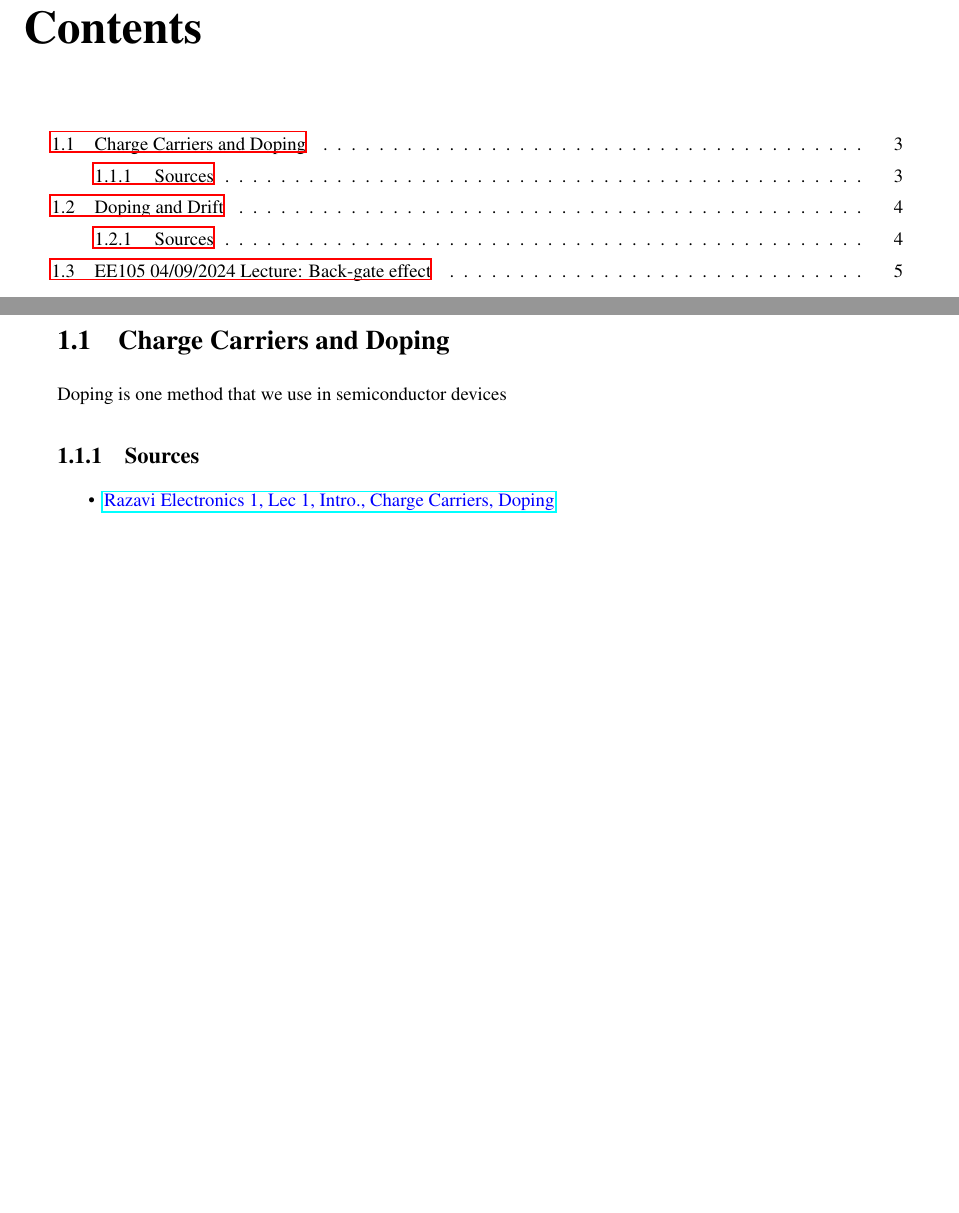
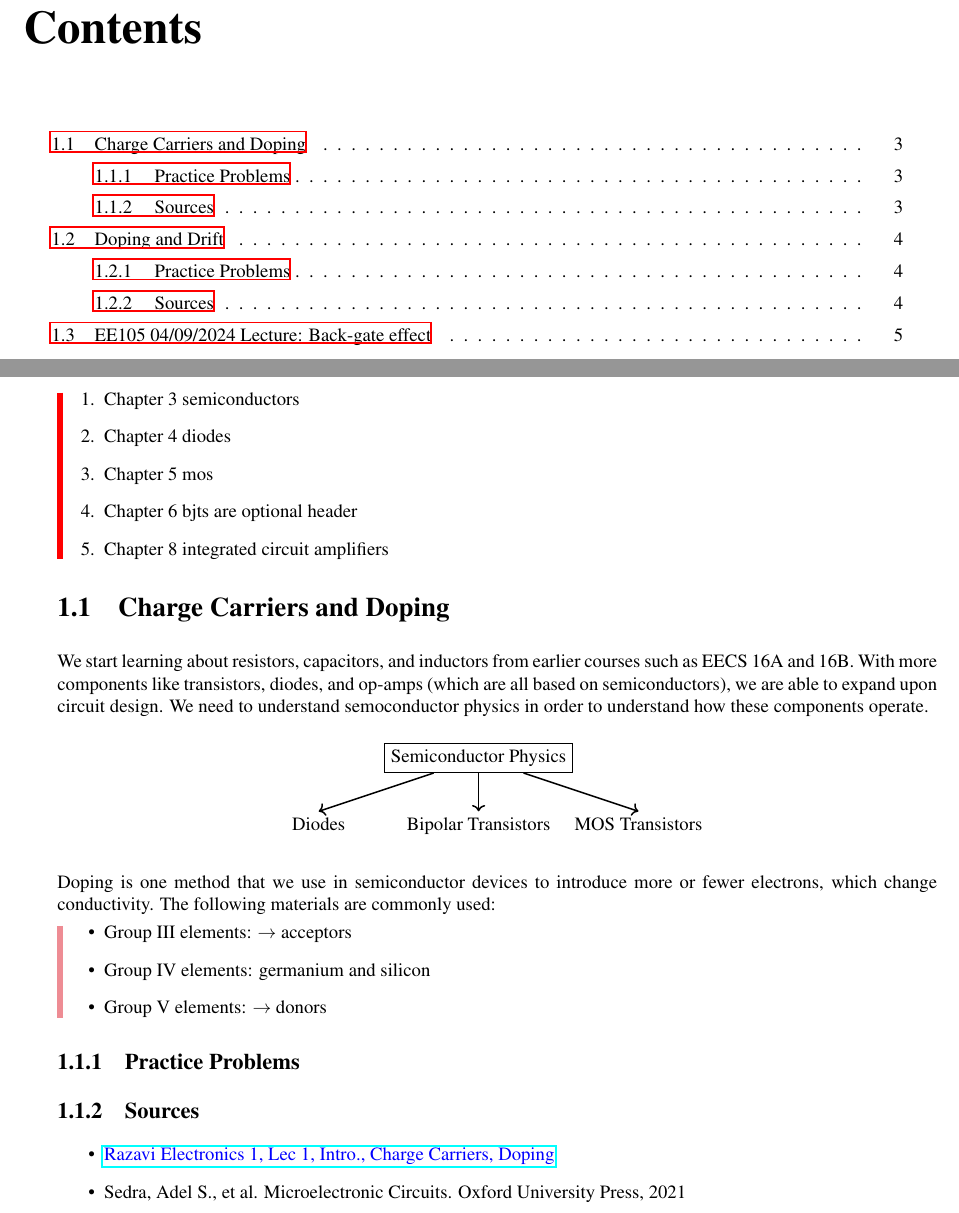
Before and after one commit to damanicluck/EE-notes, a LaTeX book (main.tex, which reads chapters/ch01.tex, header.sty): two parts of pages 2 and 3 of 5, joined at a grey line, cut so that both start at the same text, the shorter picture padded with empty space. Compiled offline with LaTeX, dvips and Ghostscript.

Commit message:
starting razavi lec1 and added new header code

```diff
--- a/chapters/ch01.tex
+++ b/chapters/ch01.tex
@@ -1,8 +1,26 @@
 \section{Charge Carriers and Doping}
+We start learning about resistors, capacitors, and inductors from earlier courses such as EECS 16A and 16B. With more components like transistors, diodes, and op-amps (which are all based on semiconductors), we are able to expand upon circuit design. We need to understand semoconductor physics in order to understand how these components operate.
+\begin{center}
+    \begin{tikzpicture}
+        \node[draw, align=center] (text) {Semiconductor Physics};
+        \draw[->, thick] (text) -- ++(0,-1) node[below] {Bipolar Transistors};
+        \draw[->, thick] (text) -- ++(-3,-1) node[below] {Diodes};
+        \draw[->, thick] (text) -- ++(3,-1) node[below] {MOS Transistors};
+    \end{tikzpicture}
+\end{center}
 
-Doping is one method that we use in semiconductor devices
+
+Doping is one method that we use in semiconductor devices to introduce more or fewer electrons, which change conductivity. The following materials are commonly used:
+\begin{pline}
+    \item Group III elements: $\rightarrow$ acceptors
+    \item Group IV elements: germanium and silicon
+    \item Group V elements: $\rightarrow$ donors
+\end{pline}
+
+\subsection{Practice Problems}
 
 \subsection{Sources}
 \begin{itemize}
     \item \href{https://www.youtube.com/watch?v=yQDfVJzEymI}{\textcolor{blue}{Razavi Electronics 1, Lec 1, Intro., Charge Carriers, Doping}}
+    \item Sedra, Adel S., et al. Microelectronic Circuits. Oxford University Press, 2021
 \end{itemize}
--- a/header.sty
+++ b/header.sty
@@ -3,6 +3,7 @@
 % Packages Used
 %===============================================================
 %%%%%% Copied from ee16.sty
+\AtBeginDocument{\RenewCommandCopy\qty\SI}
 \usepackage{amsmath,textcomp,enumerate,mathtools,etoolbox}
 \usepackage{pgfplots}
 \usepackage{times,latexsym,comment,latexsym,epsf,amssymb,graphicx,url,amsmath,amsfonts,textcomp}
@@ -25,6 +26,7 @@
 \font\dunhb=cmdunh10 scaled \magstep2
 \font\dunha=cmdunh10 scaled \magstep2
 \date{}
+\usepackage{amsthm}
 \usepackage{changepage}
 \usepackage{tikz}
 \usetikzlibrary{calc}
@@ -41,6 +43,7 @@
 \usepackage{cancel}
 \usepackage{commath}
 \usepackage{mathdots}
+\usepackage[framemethod=TikZ]{mdframed}
 \usepackage{subcaption}
 \usepackage[american,siunitx]{circuitikz}
 \sisetup{per-mode=fraction}
@@ -129,56 +132,92 @@
         ]}
     {\end{tcolorbox}}
 
+% adapted from https://tex.stackexchange.com/questions/296463/how-to-create-theorem-boxes
+\usepackage{amsmath}
+\usepackage{cleveref}
+\usepackage[most]{tcolorbox}
+
+\newtcbtheorem[no counter]{Define}{Definition}{
+  enhanced,
+  sharp corners,
+  attach boxed title to top left={
+    yshifttext=-1mm
+  },
+  colback=white,
+  colframe=blue!25,
+  fonttitle=\bfseries,
+  coltitle=black,
+  boxed title style={
+    sharp corners,
+    size=small,
+    colback=blue!25,
+    colframe=blue!25,
+  }
+}{prf}
+
 % copied from : https://tex.stackexchange.com/questions/481532star-wye-electrical-connection-math-symbol
 \newcommand\wye{\scalerel*{\stackengine{-1pt}{%
   \rotatebox[origin=c]{30}{\rule{10pt}{.9pt}}\kern-1pt%
   \rotatebox[origin=c]{-30}{\rule{10pt}{1.3pt}}}{%
   \rule{.9pt}{10pt}}{O}{c}{F}{F}{S}}{\Delta}}
 
+
+
+% used for listing things
+\newenvironment{pline}{\begin{itemize}}{\end{itemize}}
+% used for equations
+\newenvironment{gline}{\begin{itemize}}{\end{itemize}}
+\newenvironment{todo}{\begin{enumerate}}{\end{enumerate}}
+
 % FROM BRANDON: https://github.com/Bransthre/eecs127-notes/blob/main/ln.sty changed colors but i want to be able to
-\definecolor{silver}{rgb}{0.75, 0.75, 0.75}
-\definecolor{ice}{rgb}{0.44, 0.65, 0.82}
-\definecolor{mayablue}{rgb}{0.45, 0.76, 0.98}
-\definecolor{lavenderblue}{rgb}{0.8, 0.8, 1.0}
-\usepackage[many]{tcolorbox}
-\tcbuselibrary{skins, breakable, theorems}
-\newenvironment{bindenum}{\begin{itemize}}{\end{itemize}}
-\tcolorboxenvironment{bindenum}
+% \definecolor{silver}{rgb}{0.75, 0.75, 0.75}
+% \definecolor{ice}{rgb}{0.44, 0.65, 0.82}
+% \definecolor{mayablue}{rgb}{0.45, 0.76, 0.98}
+% \definecolor{lavenderblue}{rgb}{0.8, 0.8, 1.0}
+% \usepackage[many]{tcolorbox}
+% \tcbuselibrary{skins, breakable, theorems}
+\tcolorboxenvironment{pline}
   {blanker, before skip = 6pt, after skip = 6pt,
-    borderline west = {1mm}{0pt}{blue!65!black!45!}}
-\newtcbtheorem[number within=section]{ln-theorem}{Theorem}%
-  {enhanced, breakable,
-    colback = white, colframe = silver!40!black!60!, colbacktitle = cyan,
-    attach boxed title to top left = {yshift = -2mm, xshift = 5mm},
-    boxed title style = {sharp corners}, separator sign = {.}}{}
-\newtcbtheorem[number within=section]{ln-define}{Definition}%
-  {enhanced, breakable,
-    colback = white, colframe = silver!40!black!60!, colbacktitle = ice!85!black!70!,
-    attach boxed title to top left = {yshift = -2mm, xshift = 5mm},
-    boxed title style = {sharp corners}, separator sign = {.}}{}
-\newtcbtheorem[number within=section]{ln-symbol}{Symbol}%
-  {enhanced, breakable,
-    colback = white, colframe = silver!40!black!60!, colbacktitle = mayablue!70!black!95!,
-    attach boxed title to top left = {yshift = -2mm, xshift = 5mm},
-    boxed title style = {sharp corners}, separator sign = {.}}{}
-\newtcbtheorem[number within=section]{ln-fig}{Figure}%
-  {enhanced, breakable,
-    colback = white, colframe = silver!40!black!60!, colbacktitle = lavenderblue!70!black!95!,
-    attach boxed title to top left = {yshift = -2mm, xshift = 5mm},
-    boxed title style = {sharp corners}, separator sign = {.}}{}
-\newtcbtheorem[number within=section]{ln-explain}{Explain}%
-  {enhanced, breakable,
-    colback = white, colframe = silver!40!black!60!, colbacktitle = violet,
-    attach boxed title to top left = {yshift = -2mm, xshift = 5mm},
-    boxed title style = {sharp corners}, separator sign = {.}}{}
-\newtcbtheorem[number within=section]{ln-todo}{Todo}%
-  {enhanced, breakable,
-    colback = white, colframe = silver!40!black!60!, colbacktitle = violet!70!black!90!,
-    attach boxed title to top left = {yshift = -2mm, xshift = 5mm},
-    boxed title style = {sharp corners}, separator sign = {.}}{}
-\newtcbtheorem[number within=section]{ln-quest}{Example Question}%
-{enhanced, breakable, colback=ice!5,colframe=ice!35!black!55!}{}
-\newtcbtheorem[number within=section]{ln-think}{Exercise Reader! Exercise!}%
-{enhanced, breakable, colback=lavenderblue!5,colframe=lavenderblue!35!black!55!}{}
-\newtcbtheorem[number within=section]{ln-practice}{Practice}%
-{enhanced, breakable, colback=lavenderblue!5,colframe=lavenderblue!35!black!55!}{}
+    borderline west = {1mm}{0pt}{blue!45!black!15!red!45!}}
+\tcolorboxenvironment{gline}
+  {blanker, before skip = 6pt, after skip = 6pt,
+    borderline west = {1mm}{0pt}{green!65!black!45!}}
+\tcolorboxenvironment{todo}
+  {blanker, before skip = 6pt, after skip = 6pt,
+    borderline west = {1mm}{0pt}{red!100!}}
+% \newtcbtheorem[number within=section]{ln-theorem}{Theorem}%
+%   {enhanced, breakable,
+%     colback = white, colframe = silver!40!black!60!, colbacktitle = cyan,
+%     attach boxed title to top left = {yshift = -2mm, xshift = 5mm},
+%     boxed title style = {sharp corners}, separator sign = {.}}{}
+% \newtcbtheorem[number within=section]{ln-define}{Definition}%
+%   {enhanced, breakable,
+%     colback = white, colframe = silver!40!black!60!, colbacktitle = ice!85!black!70!,
+%     attach boxed title to top left = {yshift = -2mm, xshift = 5mm},
+%     boxed title style = {sharp corners}, separator sign = {.}}{}
+% \newtcbtheorem[number within=section]{ln-symbol}{Symbol}%
+%   {enhanced, breakable,
+%     colback = white, colframe = silver!40!black!60!, colbacktitle = mayablue!70!black!95!,
+%     attach boxed title to top left = {yshift = -2mm, xshift = 5mm},
+%     boxed title style = {sharp corners}, separator sign = {.}}{}
+% \newtcbtheorem[number within=section]{ln-fig}{Figure}%
+%   {enhanced, breakable,
+%     colback = white, colframe = silver!40!black!60!, colbacktitle = lavenderblue!70!black!95!,
+%     attach boxed title to top left = {yshift = -2mm, xshift = 5mm},
+%     boxed title style = {sharp corners}, separator sign = {.}}{}
+% \newtcbtheorem[number within=section]{ln-explain}{Explain}%
+%   {enhanced, breakable,
+%     colback = white, colframe = silver!40!black!60!, colbacktitle = violet,
+%     attach boxed title to top left = {yshift = -2mm, xshift = 5mm},
+%     boxed title style = {sharp corners}, separator sign = {.}}{}
+% \newtcbtheorem[number within=section]{ln-todo}{Todo}%
+%   {enhanced, breakable,
+%     colback = white, colframe = silver!40!black!60!, colbacktitle = violet!70!black!90!,
+%     attach boxed title to top left = {yshift = -2mm, xshift = 5mm},
+%     boxed title style = {sharp corners}, separator sign = {.}}{}
+% \newtcbtheorem[number within=section]{ln-quest}{Example Question}%
+% {enhanced, breakable, colback=ice!5,colframe=ice!35!black!55!}{}
+% \newtcbtheorem[number within=section]{ln-think}{Exercise Reader! Exercise!}%
+% {enhanced, breakable, colback=lavenderblue!5,colframe=lavenderblue!35!black!55!}{}
+% \newtcbtheorem[number within=section]{ln-practice}{Practice}%
+% {enhanced, breakable, colback=lavenderblue!5,colframe=lavenderblue!35!black!55!}{}
--- a/main.tex
+++ b/main.tex
@@ -14,6 +14,13 @@
 \tableofcontents
 
 \newpage
+\begin{todo}
+    \item Chapter 3 semiconductors
+    \item Chapter 4 diodes
+    \item Chapter 5 mos
+    \item Chapter 6 bjts are optional header
+    \item Chapter 8 integrated circuit amplifiers
+\end{todo}
 \input{chapters/ch01.tex}
 
 \newpage
```
Also changed, not shown: chapters/ch02.tex (+2 -0 lines), main.pdf, 8 other files.
